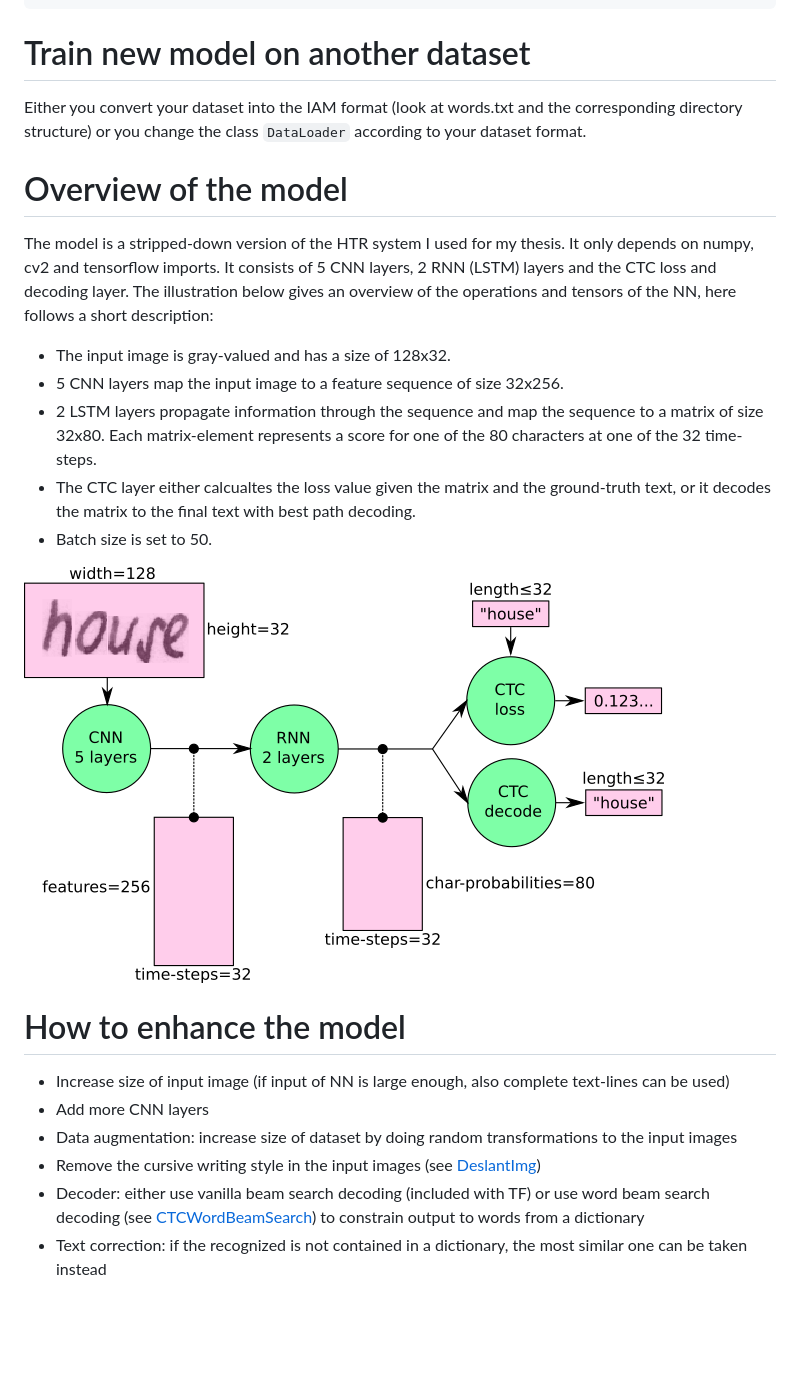
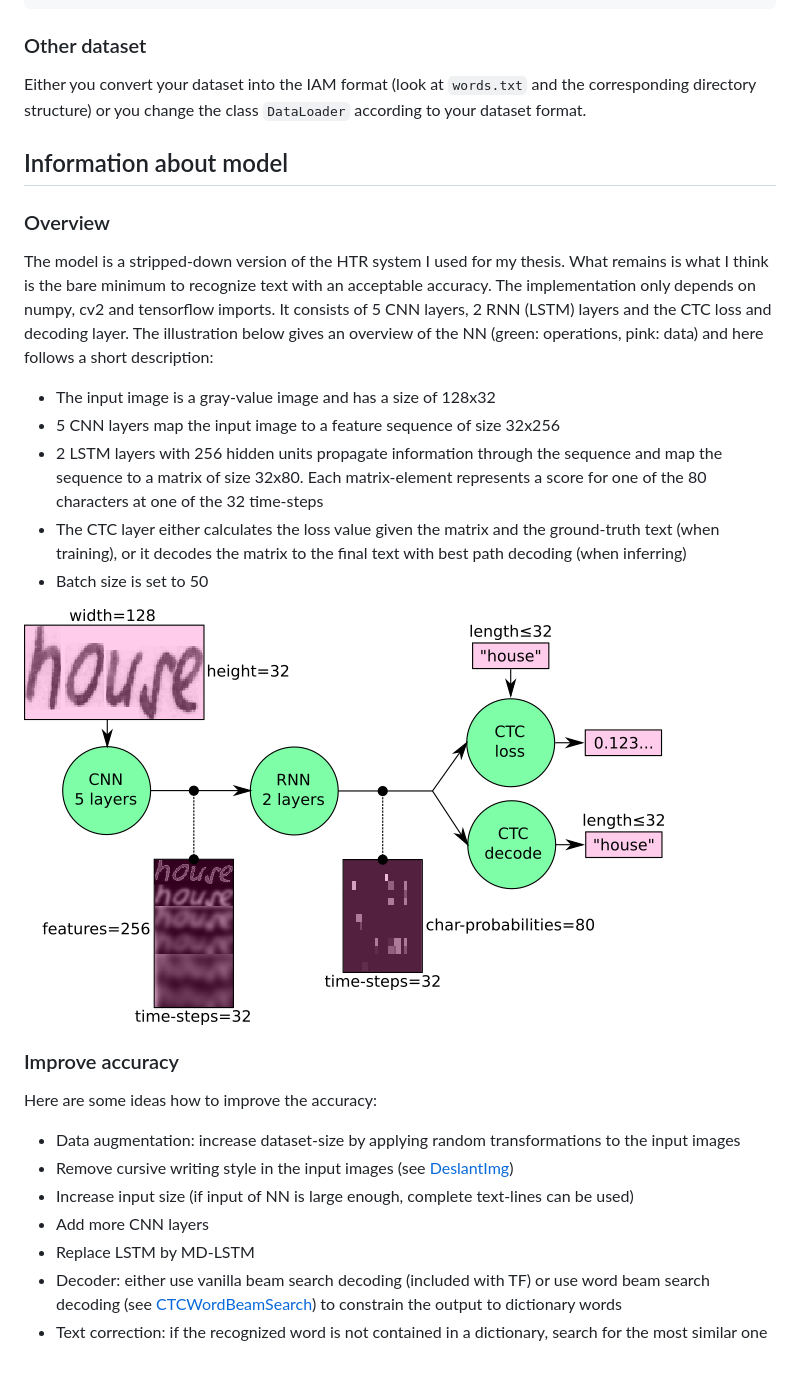
Before and after one commit to githubharald/SimpleHTR, a Markdown page: README.MD, the part around the change printed below. GitHub-like rendering; pictures changed too: doc/nn_overview.png; blank space fills up the shorter version.

````diff
--- a/README.MD
+++ b/README.MD
@@ -66,32 +69,38 @@ Ground truth -> Recognized
 Correctly recognized words: 60.0 %
 ```
 
-# Train new model on another dataset
+### Other dataset
 
-Either you convert your dataset into the IAM format (look at words.txt and the corresponding directory structure) or you change the class `DataLoader` according to your dataset format.
+Either you convert your dataset into the IAM format (look at `words.txt` and the corresponding directory structure) or you change the class `DataLoader` according to your dataset format.
 
 
-# Overview of the model
+## Information about model
+
+### Overview
 
 The model is a stripped-down version of the HTR system I used for my thesis.
-It only depends on numpy, cv2 and tensorflow imports.
+What remains is what I think is the bare minimum to recognize text with an acceptable accuracy.
+The implementation only depends on numpy, cv2 and tensorflow imports.
 It consists of 5 CNN layers, 2 RNN (LSTM) layers and the CTC loss and decoding layer.
-The illustration below gives an overview of the operations and tensors of the NN, here follows a short description:
+The illustration below gives an overview of the NN (green: operations, pink: data) and here follows a short description:
 
-* The input image is gray-valued and has a size of 128x32.
-* 5 CNN layers map the input image to a feature sequence of size 32x256.
-* 2 LSTM layers propagate information through the sequence and map the sequence to a matrix of size 32x80. Each matrix-element represents a score for one of the 80 characters at one of the 32 time-steps.
-* The CTC layer either calcualtes the loss value given the matrix and the ground-truth text, or it decodes the matrix to the final text with best path decoding.
-* Batch size is set to 50.
+* The input image is a gray-value image and has a size of 128x32
+* 5 CNN layers map the input image to a feature sequence of size 32x256
+* 2 LSTM layers with 256 hidden units propagate information through the sequence and map the sequence to a matrix of size 32x80. Each matrix-element represents a score for one of the 80 characters at one of the 32 time-steps
+* The CTC layer either calculates the loss value given the matrix and the ground-truth text (when training), or it decodes the matrix to the final text with best path decoding (when inferring)
+* Batch size is set to 50
 
 ![img](./doc/nn_overview.png)
 
 
-# How to enhance the model
+### Improve accuracy
 
-* Increase size of input image (if input of NN is large enough, also complete text-lines can be used)
+Here are some ideas how to improve the accuracy:
+
+* Data augmentation: increase dataset-size by applying random transformations to the input images
+* Remove cursive writing style in the input images (see [DeslantImg](https://github.com/githubharald/DeslantImg))
+* Increase input size (if input of NN is large enough, complete text-lines can be used)
 * Add more CNN layers
-* Data augmentation: increase size of dataset by doing random transformations to the input images
-* Remove the cursive writing style in the input images (see [DeslantImg](https://github.com/githubharald/DeslantImg))
-* Decoder: either use vanilla beam search decoding (included with TF) or use word beam search decoding (see [CTCWordBeamSearch](https://github.com/githubharald/CTCWordBeamSearch)) to constrain output to words from a dictionary
-* Text correction: if the recognized is not contained in a dictionary, the most similar one can be taken instead
+* Replace LSTM by MD-LSTM
+* Decoder: either use vanilla beam search decoding (included with TF) or use word beam search decoding (see [CTCWordBeamSearch](https://github.com/githubharald/CTCWordBeamSearch)) to constrain the output to dictionary words
+* Text correction: if the recognized word is not contained in a dictionary, search for the most similar one
````
Also changed, not shown: other parts of README.MD (+15 -12 lines), 1 other file.
